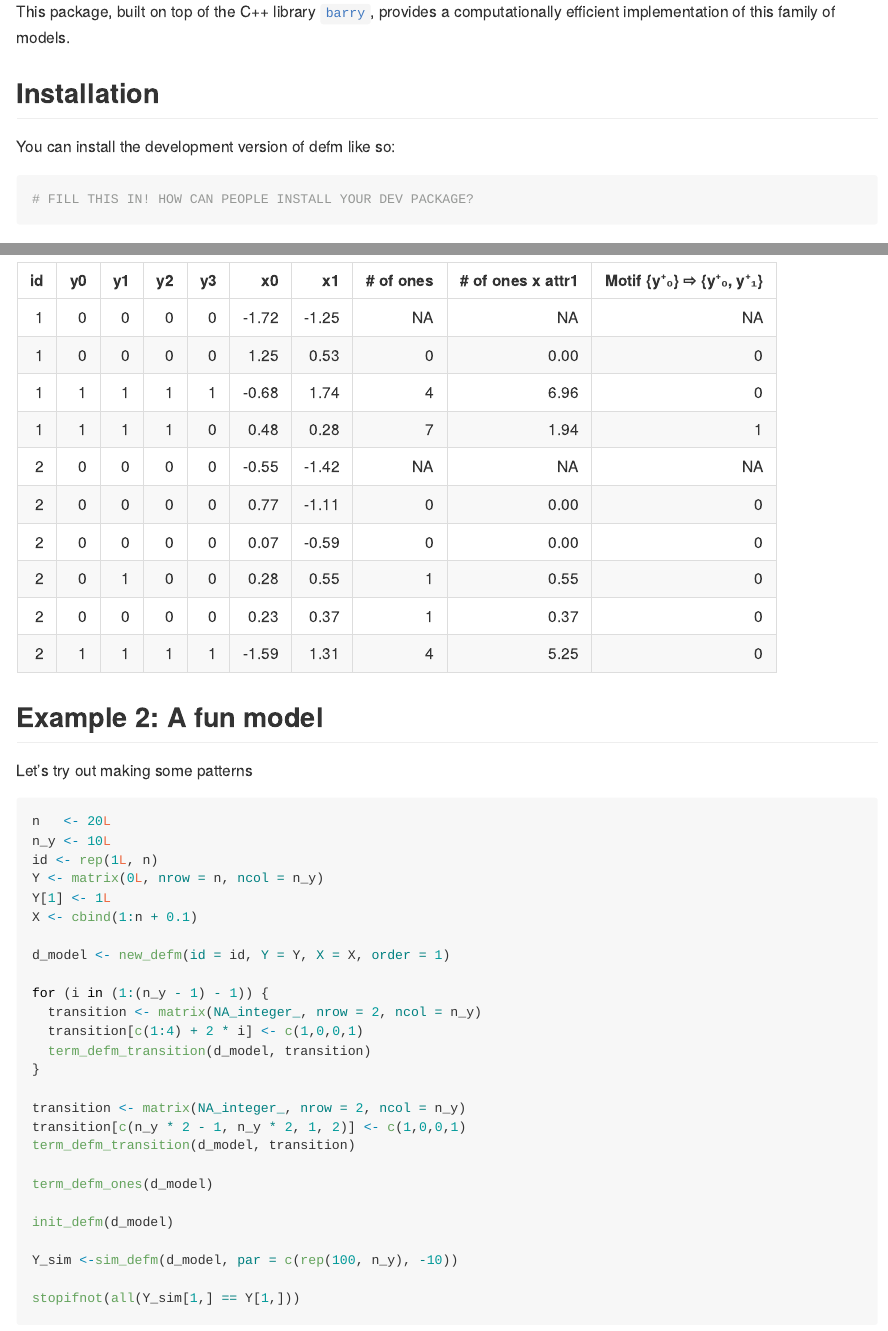
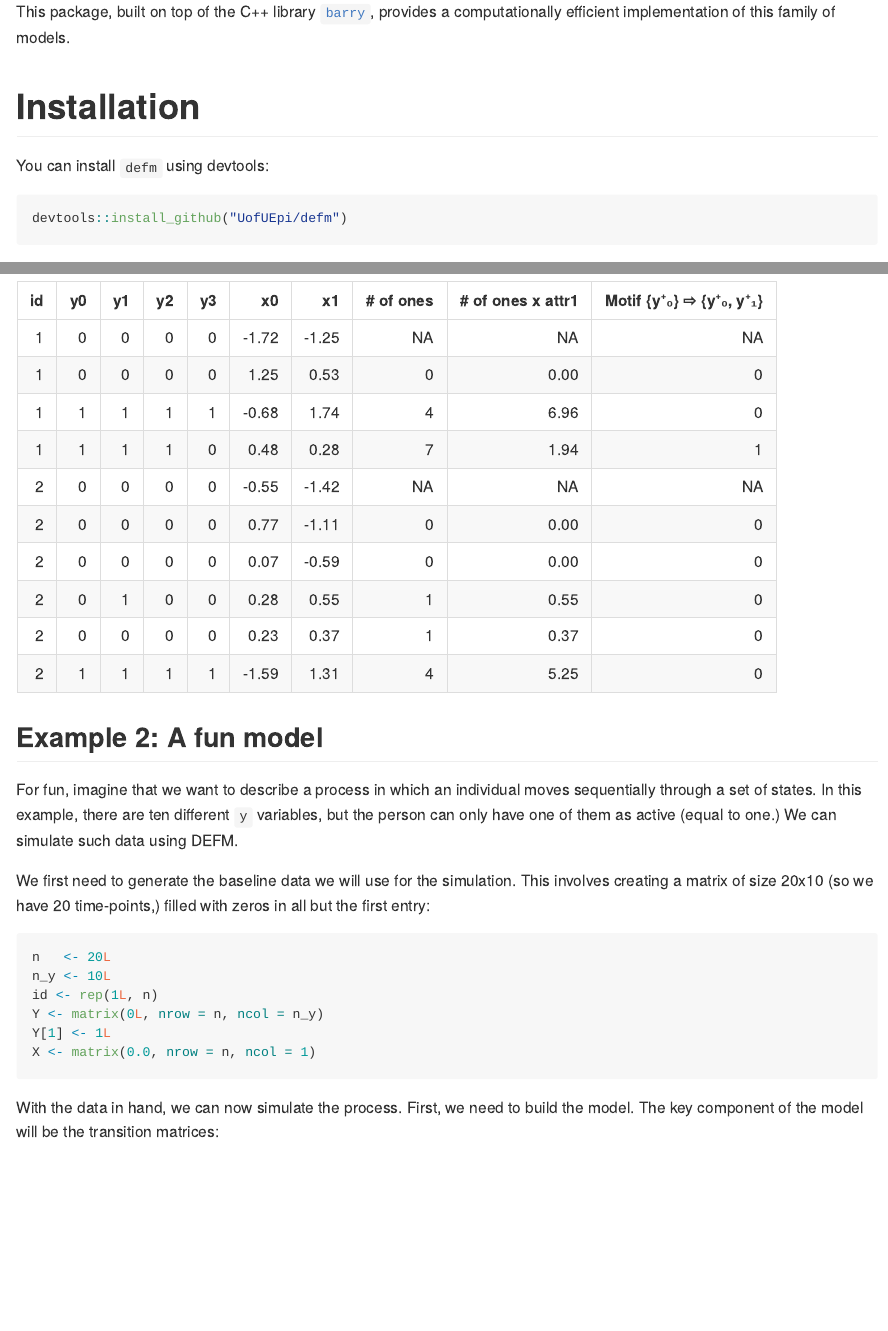
Before and after one commit to UofUEpiBio/defm, an R Markdown document (README.Rmd): the page in a window 1100 px wide, from 240 px down, and a second part further down, joined at a grey line. The pictures show the output file README.md that the author committed with the source, drawn offline in the style of GitHub.

Commit message:
Adding figures and working on readme

````diff
--- a/README.Rmd
+++ b/README.Rmd
@@ -26,12 +26,12 @@ to model jointly distributed binary variables.
 This package, built on top of the C++ library [`barry`](https://github.com/USCbiostats/barry),
 provides a computationally efficient implementation of this family of models.
 
-## Installation
+# Installation
 
-You can install the development version of defm like so:
+You can install `defm` using devtools:
 
 ``` r
-# FILL THIS IN! HOW CAN PEOPLE INSTALL YOUR DEV PACKAGE?
+devtools::install_github("UofUEpi/defm")
 ```
 
 # Examples
@@ -149,13 +149,24 @@ cbind(id, simulated_Y, X, obs_stats) |>
 
 ## Example 2: A fun model
 
-Let's try out making some patterns
+For fun, imagine that we want to describe a process in which an individual
+moves sequentially through a set of states. In this example, there are
+ten different `y` variables, but the person can only have one of them as
+active (equal to one.) We can simulate such data using DEFM.
 
-```{r}
+We first need to generate the baseline data we will use for the simulation.
+This involves creating a matrix of size 20x10 (so we have 20 time-points,)
+filled with zeros in all but the first entry:
+
+```{r example2-sim}
 n   <- 20L
 n_y <- 10L
 id <- rep(1L, n)
 Y <- matrix(0L, nrow = n, ncol = n_y)
 Y[1] <- 1L
-X <- cbind(1:n + 0.1)
+X <- matrix(0.0, nrow = n, ncol = 1)
+```
 
+With the data in hand, we can now simulate the process. First, we need
+to build the model. The key component of the model will be the transition
+matrices:
@@ -180,3 +215,2 @@ Y_sim <-sim_defm(d_model, par = c(rep(100, n_y), -10))
-stopifnot(all(Y_sim[1,] == Y[1,]))
 ```
 
````
Also changed, not shown: README.md, README.Rmd (30 more changed lines).
